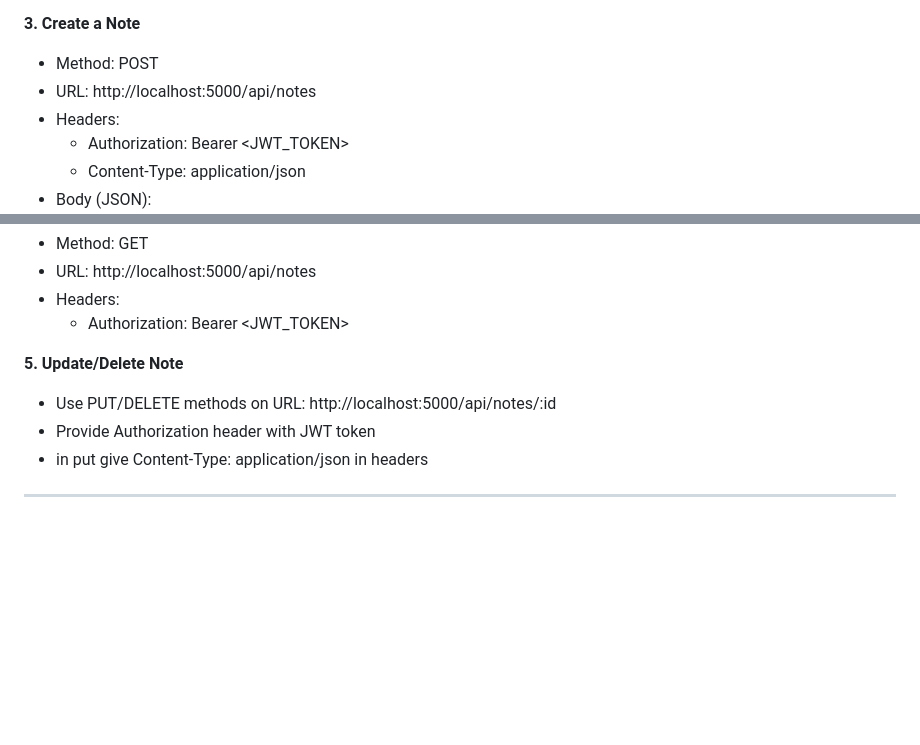
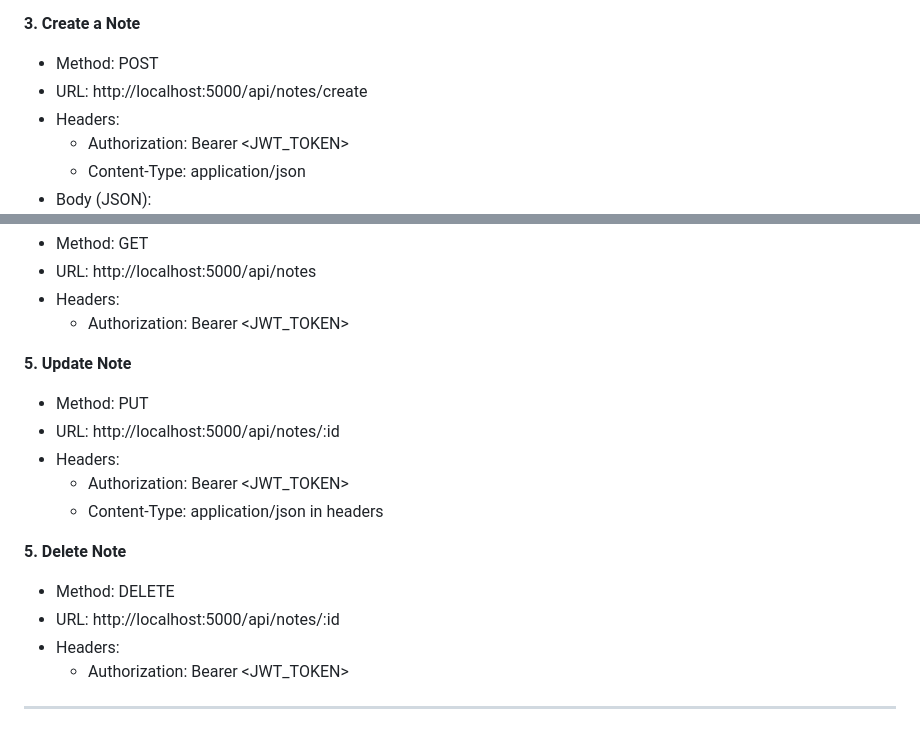
Before and after one commit to bhavyagarg10/Mini-Projects, a Markdown page: notes-app-api/01_NotesAppAPI_Guide.md, 2 parts joined by grey strips. GitHub-like rendering; blank space fills up the shorter version.

Commit message:
some changes more  in guide file

```diff
--- a/notes-app-api/01_NotesAppAPI_Guide.md
+++ b/notes-app-api/01_NotesAppAPI_Guide.md
@@ -148,7 +148,7 @@ Client (Frontend)
 
 **3. Create a Note**
 - Method: POST
-- URL: http://localhost:5000/api/notes
+- URL: http://localhost:5000/api/notes/create
 - Headers:
   - Authorization: Bearer <JWT_TOKEN>
   - Content-Type: application/json
@@ -169,9 +169,17 @@ Client (Frontend)
 - Headers:
   - Authorization: Bearer <JWT_TOKEN>
 
-**5. Update/Delete Note**
-- Use PUT/DELETE methods on URL: http://localhost:5000/api/notes/:id
-- Provide Authorization header with JWT token
-- in put give Content-Type: application/json in headers
+**5. Update Note**
+- Method: PUT
+- URL: http://localhost:5000/api/notes/:id
+- Headers:
+  - Authorization: Bearer <JWT_TOKEN>
+  - Content-Type: application/json in headers
+
+**5. Delete Note**
+- Method: DELETE
+- URL: http://localhost:5000/api/notes/:id
+- Headers:
+  - Authorization: Bearer <JWT_TOKEN>
 
 ---
```
